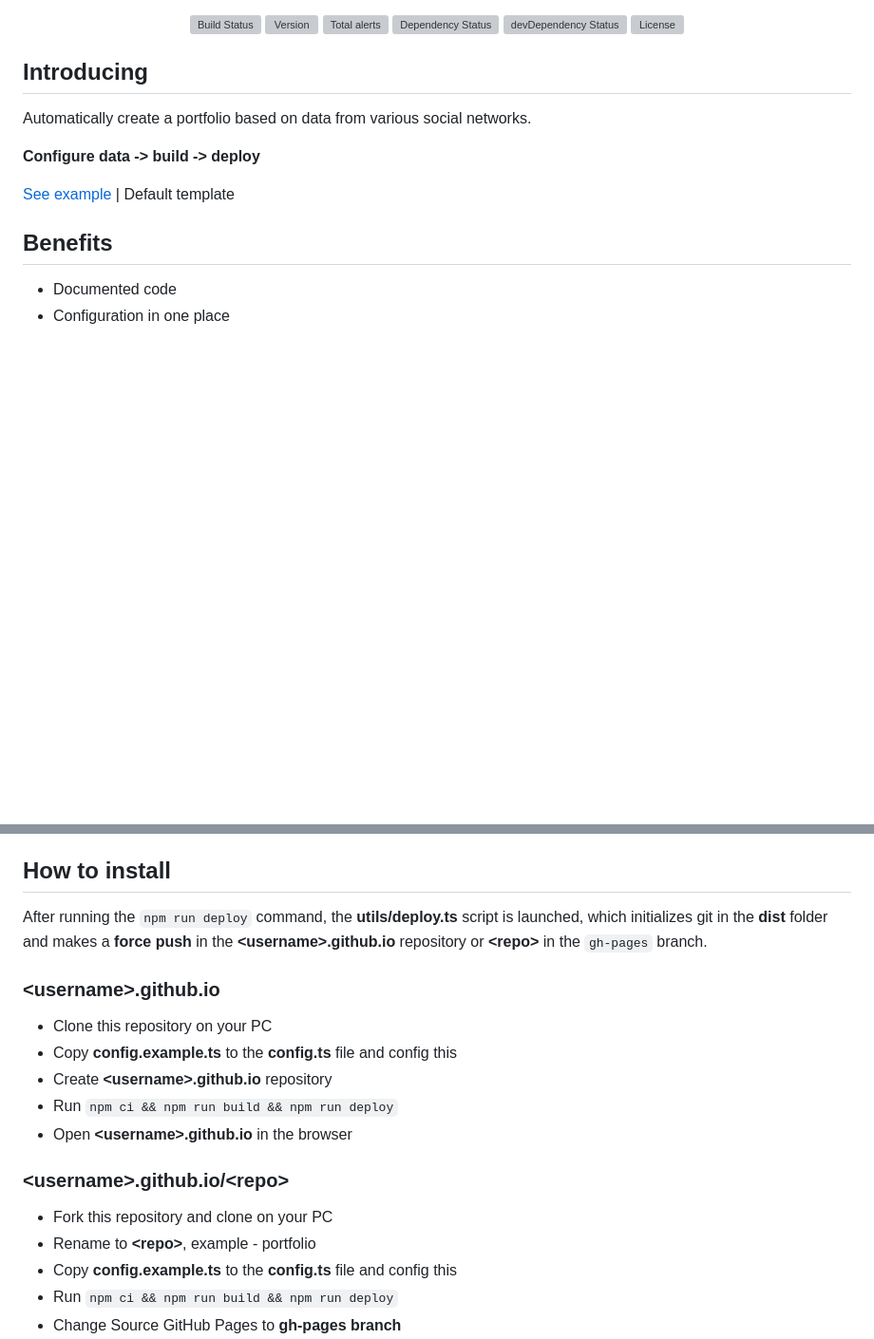
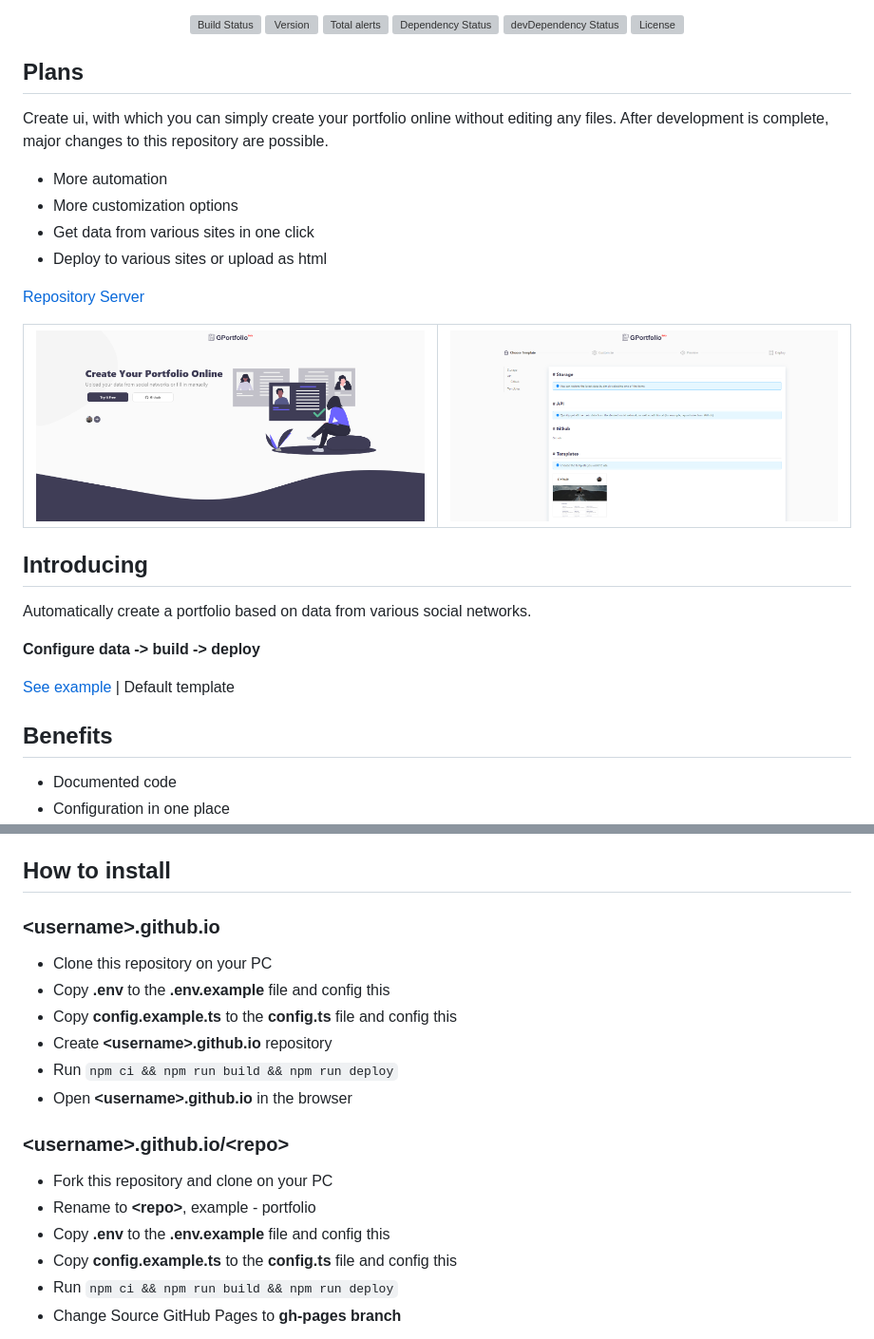
Before and after one commit to GPortfolio/GPortfolio, a Markdown page: README.md, 2 parts joined by grey strips. Shown: that part at 95% size. Rendered like a GitHub page; pictures changed too: demo/server/1.png (added), demo/server/2.png (added); blank space fills up the shorter version; grey boxes are pictures that could not be loaded.

Commit message:
chore(docs): some correct text, add plans

```diff
--- a/README.md
+++ b/README.md
@@ -13,6 +13,28 @@
   <a href="https://david-dm.org/GPortfolio/GPortfolio?type=dev" rel="nofollow"><img src="https://david-dm.org/GPortfolio/GPortfolio/dev-status.svg" alt="devDependency Status"></a>
   <a href="https://github.com/GPortfolio/GPortfolio" rel="nofollow"><img src="https://img.shields.io/github/license/GPortfolio/GPortfolio.svg" alt="License"></a>
 </p>
+
+## Plans
+Create ui, with which you can simply create your portfolio online without editing any files.
+After development is complete, major changes to this repository are possible.
+
+- More automation
+- More customization options
+- Get data from various sites in one click
+- Deploy to various sites or upload as html
+
+[Repository Server](https://github.com/GPortfolio/server/tree/dev)
+
+<table>
+  <tr>
+    <td>
+      <img src="https://raw.githubusercontent.com/GPortfolio/GPortfolio/master/demo/server/1.png" width="500" alt="Server 1">
+    </td>
+    <td>
+      <img src="https://raw.githubusercontent.com/GPortfolio/GPortfolio/master/demo/server/2.png" width="500" alt="Server 2">
+    </td>
+  </tr>
+</table>
 
 ## Introducing
 
@@ -37,13 +59,10 @@ Automatically create a portfolio based on data from various social networks.
 
 ## How to install
 
-After running the `npm run deploy` command, the **utils/deploy.ts** script is launched,
-which initializes git in the **dist** folder and makes a **force push** in the
-**\<username>.github.io** repository or **\<repo>** in the `gh-pages` branch.
-
 ### \<username>.github.io
 
 - Clone this repository on your PC
+- Copy **.env** to the **.env.example** file and config this
 - Copy **config.example.ts** to the **config.ts** file and config this
 - Create **\<username>.github.io** repository
 - Run `npm ci && npm run build && npm run deploy`
@@ -53,6 +72,7 @@ which initializes git in the **dist** folder and makes a **force push** in the
 
 - Fork this repository and clone on your PC
 - Rename to **\<repo>**, example - portfolio
+- Copy **.env** to the **.env.example** file and config this
 - Copy **config.example.ts** to the **config.ts** file and config this
 - Run `npm ci && npm run build && npm run deploy`
 - Change Source GitHub Pages to **gh-pages branch**
```
Also changed, not shown: 1 other file.
